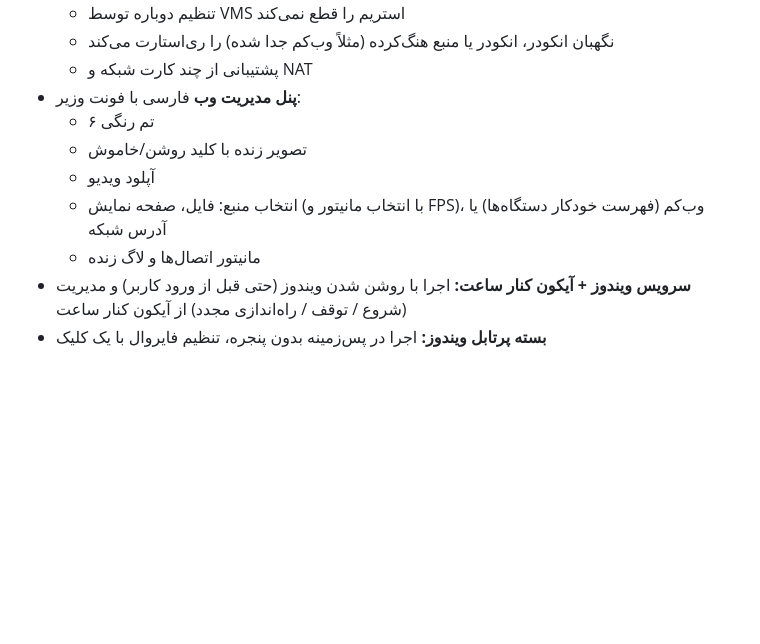
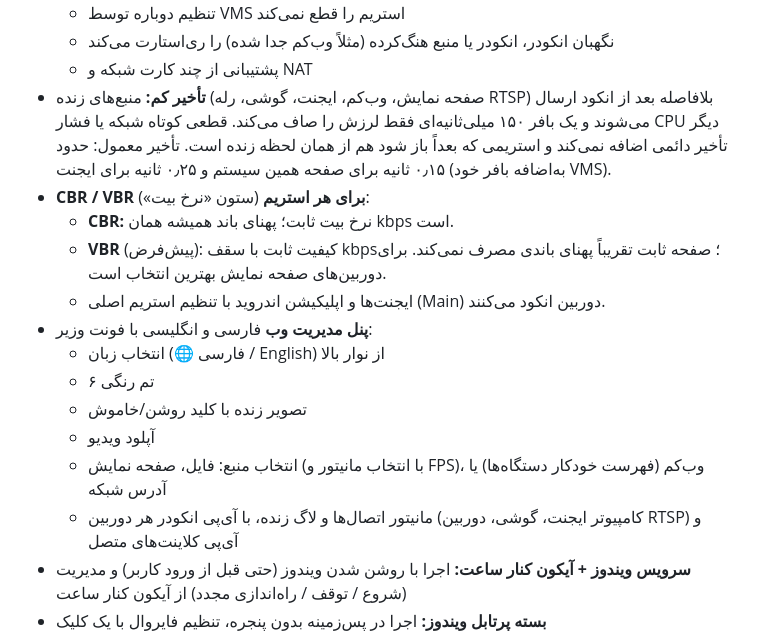
Before and after one commit to ithouse98/onvif-vcam, a Markdown page: README.fa.md, the part around the change. GitHub-like rendering; blank space fills up the shorter version.

```diff
--- a/README.fa.md
+++ b/README.fa.md
@@ -40,12 +40,18 @@
   - تنظیم دوباره توسط VMS استریم را قطع نمی‌کند
   - نگهبان انکودر، انکودر یا منبع هنگ‌کرده (مثلاً وب‌کم جدا شده) را ری‌استارت می‌کند
   - پشتیبانی از چند کارت شبکه و NAT
-- **پنل مدیریت وب** فارسی با فونت وزیر:
+- **تأخیر کم:** منبع‌های زنده (صفحه نمایش، وب‌کم، ایجنت، گوشی، رله RTSP) بلافاصله بعد از انکود ارسال می‌شوند و یک بافر ۱۵۰ میلی‌ثانیه‌ای فقط لرزش را صاف می‌کند. قطعی کوتاه شبکه یا فشار CPU دیگر تأخیر دائمی اضافه نمی‌کند و استریمی که بعداً باز شود هم از همان لحظه زنده است. تأخیر معمول: حدود ۰٫۱۵ ثانیه برای صفحه همین سیستم و ۰٫۲۵ ثانیه برای ایجنت (به‌اضافه بافر خود VMS).
+- **CBR / VBR برای هر استریم** (ستون «نرخ بیت»):
+  - **CBR:** نرخ بیت ثابت؛ پهنای باند همیشه همان kbps است.
+  - **VBR** (پیش‌فرض): کیفیت ثابت با سقف kbps؛ صفحه ثابت تقریباً پهنای باندی مصرف نمی‌کند. برای دوربین‌های صفحه نمایش بهترین انتخاب است.
+  - ایجنت‌ها و اپلیکیشن اندروید با تنظیم استریم اصلی (Main) دوربین انکود می‌کنند.
+- **پنل مدیریت وب** فارسی و انگلیسی با فونت وزیر:
+  - انتخاب زبان (🌐 فارسی / English) از نوار بالا
   - ۶ تم رنگی
   - تصویر زنده با کلید روشن/خاموش
   - آپلود ویدیو
   - انتخاب منبع: فایل، صفحه نمایش (با انتخاب مانیتور و FPS)، وب‌کم (فهرست خودکار دستگاه‌ها) یا آدرس شبکه
-  - مانیتور اتصال‌ها و لاگ زنده
+  - مانیتور اتصال‌ها و لاگ زنده، با آی‌پی انکودر هر دوربین (کامپیوتر ایجنت، گوشی، دوربین RTSP) و آی‌پی کلاینت‌های متصل
 - **سرویس ویندوز + آیکون کنار ساعت:** اجرا با روشن شدن ویندوز (حتی قبل از ورود کاربر) و مدیریت (شروع / توقف / راه‌اندازی مجدد) از آیکون کنار ساعت
 - **بسته پرتابل ویندوز:** اجرا در پس‌زمینه بدون پنجره، تنظیم فایروال با یک کلیک
 
```
Also changed, not shown: .github/release-notes.md (+48 -49 lines), README.md (+18 -4 lines).
